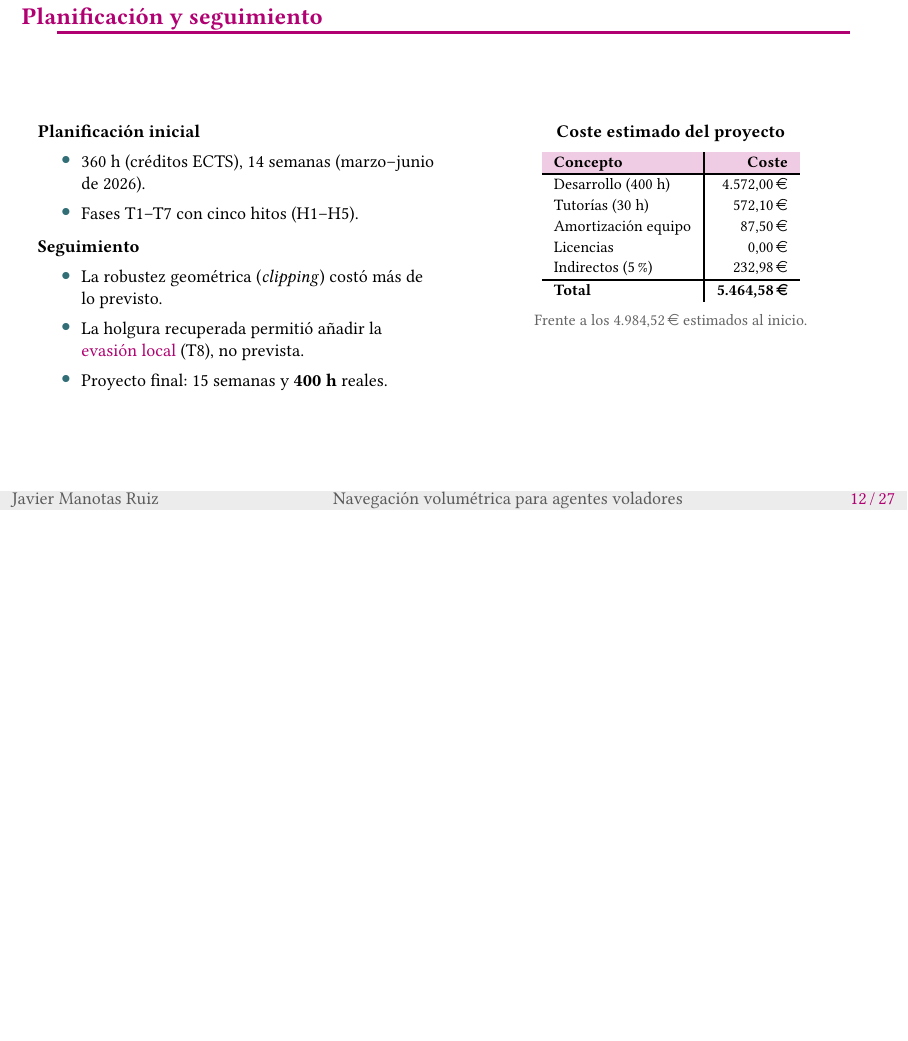
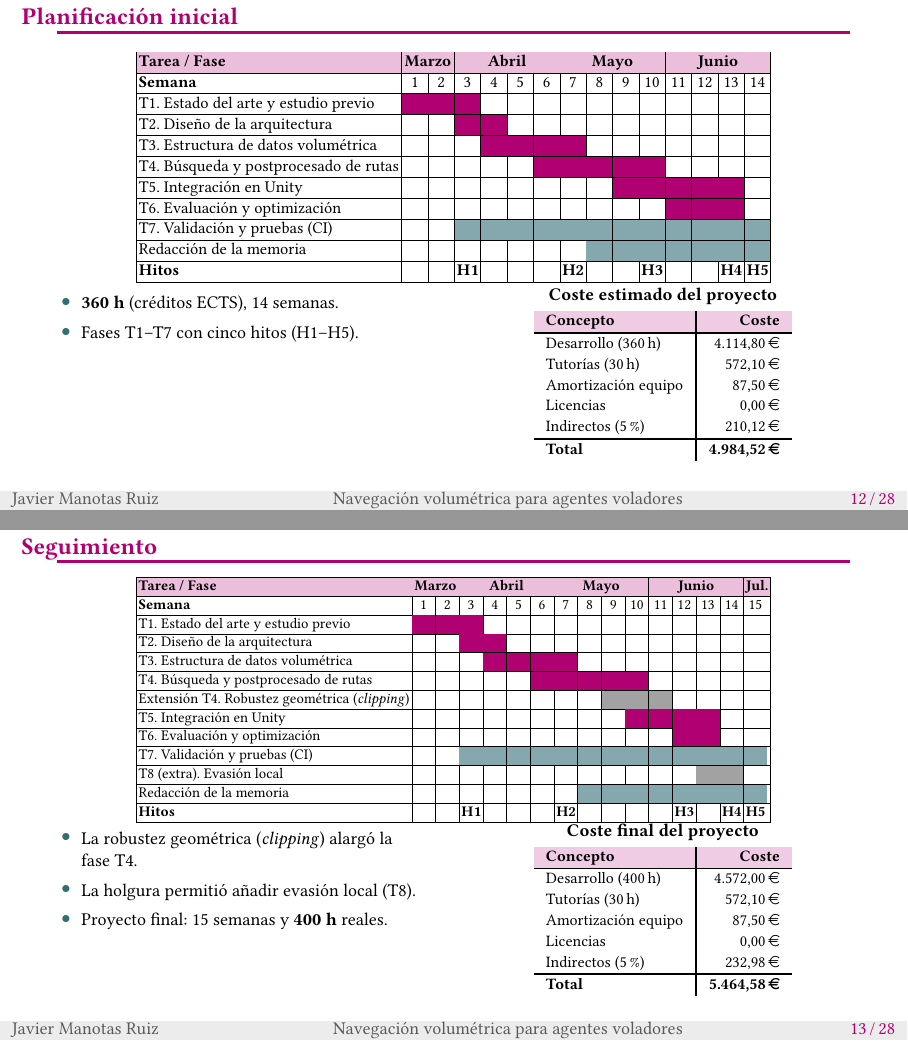
Before and after one commit to javimanotas/NavVolume, LaTeX slides (Docs/UDC/presentacion/presentacion.tex): page 12 of 27 before the commit and pages 12 and 13 of 28 after it, the two joined at a grey line, the shorter picture padded with empty space. Compiled offline with LuaLaTeX.

Commit message:
metodoyplani

```diff
--- a/Docs/UDC/presentacion/presentacion.tex
+++ b/Docs/UDC/presentacion/presentacion.tex
@@ -369,40 +369,109 @@
   \end{columns}
 \end{frame}
 
-\begin{frame}{Planificación y seguimiento}
+\begin{frame}{Planificación inicial}
+  \centering
+  \vspace{-0.5em}
+  \resizebox{0.8\textwidth}{!}{%
+    \setlength{\tabcolsep}{1.5pt}%
+    \renewcommand{\arraystretch}{1.0}%
+    \begin{tabular}{|l|*{14}{>{\centering\arraybackslash}p{0.5cm}|}}
+    \hline
+    \rowcolor{udcpink!25}
+    \textbf{Tarea / Fase} & \multicolumn{2}{c|}{\textbf{Marzo}} & \multicolumn{4}{c|}{\textbf{Abril}} & \multicolumn{4}{c|}{\textbf{Mayo}} & \multicolumn{4}{c|}{\textbf{Junio}} \\ \hline
+    \textbf{Semana} & 1 & 2 & 3 & 4 & 5 & 6 & 7 & 8 & 9 & 10 & 11 & 12 & 13 & 14 \\ \hline
+    T1. Estado del arte y estudio previo & \cellcolor{udcpink} & \cellcolor{udcpink} & \cellcolor{udcpink} & & & & & & & & & & & \\ \hline
+    T2. Diseño de la arquitectura & & & \cellcolor{udcpink} & \cellcolor{udcpink} & & & & & & & & & & \\ \hline
+    T3. Estructura de datos volumétrica & & & & \cellcolor{udcpink} & \cellcolor{udcpink} & \cellcolor{udcpink} & \cellcolor{udcpink} & & & & & & & \\ \hline
+    T4. Búsqueda y postprocesado de rutas & & & & & & \cellcolor{udcpink} & \cellcolor{udcpink} & \cellcolor{udcpink} & \cellcolor{udcpink} & \cellcolor{udcpink} & & & & \\ \hline
+    T5. Integración en Unity & & & & & & & & & \cellcolor{udcpink} & \cellcolor{udcpink} & \cellcolor{udcpink} & \cellcolor{udcpink} & \cellcolor{udcpink} & \\ \hline
+    T6. Evaluación y optimización & & & & & & & & & & & \cellcolor{udcpink} & \cellcolor{udcpink} & \cellcolor{udcpink} & \\ \hline
+    T7. Validación y pruebas (CI) & & & \cellcolor{ficblue!60} & \cellcolor{ficblue!60} & \cellcolor{ficblue!60} & \cellcolor{ficblue!60} & \cellcolor{ficblue!60} & \cellcolor{ficblue!60} & \cellcolor{ficblue!60} & \cellcolor{ficblue!60} & \cellcolor{ficblue!60} & \cellcolor{ficblue!60} & \cellcolor{ficblue!60} & \cellcolor{ficblue!60} \\ \hline
+    Redacción de la memoria & & & & & & & & \cellcolor{ficblue!60} & \cellcolor{ficblue!60} & \cellcolor{ficblue!60} & \cellcolor{ficblue!60} & \cellcolor{ficblue!60} & \cellcolor{ficblue!60} & \cellcolor{ficblue!60} \\ \hline
+    \textbf{Hitos} & & & \textbf{H1} & & & & \textbf{H2} & & & \textbf{H3} & & & \textbf{H4} & \textbf{H5} \\ \hline
+    \end{tabular}%
+  }
+
+  \vspace{0.6em}
   \begin{columns}[T]
-    \begin{column}{0.5\textwidth}
+    \begin{column}{0.48\textwidth}
       \footnotesize
-      \textbf{Planificación inicial}
-      \begin{itemize}\footnotesize
-        \item 360 h (créditos ECTS), 14 semanas (marzo--junio de 2026).
+      \begin{itemize}
+        \item \textbf{360 h} (créditos ECTS), 14 semanas.
         \item Fases T1--T7 con cinco hitos (H1--H5).
       \end{itemize}
-      \vspace{0.2em}
-      \textbf{Seguimiento}
-      \begin{itemize}\footnotesize
-        \item La robustez geométrica (\textit{clipping}) costó más de lo previsto.
-        \item La holgura recuperada permitió añadir la \alert{evasión local} (T8), no prevista.
-        \item Proyecto final: 15 semanas y \textbf{400 h} reales.
-      \end{itemize}
     \end{column}
-    \begin{column}{0.5\textwidth}
+    \begin{column}{0.52\textwidth}
       \centering
-      {\footnotesize\textbf{Coste estimado del proyecto}}\\[0.4em]
+      {\footnotesize\textbf{Coste estimado del proyecto}}\\[0.2em]
       \setlength{\arrayrulewidth}{0.3mm}
       \renewcommand{\arraystretch}{1.1}
       {\scriptsize
       \begin{tabular}{l|r}
         \rowcolor{udcpink!20}
         \textbf{Concepto} & \textbf{Coste} \\\hline
-        Desarrollo (400 h)      & 4.572,00\,\euro \\
-        Tutorías (30 h)         & 572,10\,\euro \\
+        Desarrollo (360\,h)     & 4.114,80\,\euro \\
+        Tutorías (30\,h)        & 572,10\,\euro \\
+        Amortización equipo     & 87,50\,\euro \\
+        Licencias               & 0,00\,\euro \\
+        Indirectos (5\,\%)      & 210,12\,\euro \\\hline
+        \textbf{Total}          & \textbf{4.984,52\,\euro} \\
+      \end{tabular}}
+    \end{column}
+  \end{columns}
+\end{frame}
+
+\begin{frame}{Seguimiento}
+  \centering
+  \vspace{-0.5em}
+  \resizebox{0.8\textwidth}{!}{%
+    \setlength{\tabcolsep}{1.5pt}%
+    \renewcommand{\arraystretch}{1.0}%
+    \begin{tabular}{|l|*{15}{>{\centering\arraybackslash}p{0.5cm}|}}
+    \hline
+    \rowcolor{udcpink!25}
+    \textbf{Tarea / Fase} & \multicolumn{2}{c|}{\textbf{Marzo}} & \multicolumn{4}{c|}{\textbf{Abril}} & \multicolumn{4}{c|}{\textbf{Mayo}} & \multicolumn{4}{c|}{\textbf{Junio}} & \multicolumn{1}{c|}{\textbf{Jul.}} \\ \hline
+    \textbf{Semana} & 1 & 2 & 3 & 4 & 5 & 6 & 7 & 8 & 9 & 10 & 11 & 12 & 13 & 14 & 15 \\ \hline
+    T1. Estado del arte y estudio previo & \cellcolor{udcpink} & \cellcolor{udcpink} & \cellcolor{udcpink} & & & & & & & & & & & & \\ \hline
+    T2. Diseño de la arquitectura & & & \cellcolor{udcpink} & \cellcolor{udcpink} & & & & & & & & & & & \\ \hline
+    T3. Estructura de datos volumétrica & & & & \cellcolor{udcpink} & \cellcolor{udcpink} & \cellcolor{udcpink} & \cellcolor{udcpink} & & & & & & & & \\ \hline
+    T4. Búsqueda y postprocesado de rutas & & & & & & \cellcolor{udcpink} & \cellcolor{udcpink} & \cellcolor{udcpink} & \cellcolor{udcpink} & \cellcolor{udcpink} & & & & & \\ \hline
+    Extensión T4. Robustez geométrica (\textit{clipping}) & & & & & & & & & \cellcolor{udcgray!60} & \cellcolor{udcgray!60} & \cellcolor{udcgray!60} & & & & \\ \hline
+    T5. Integración en Unity & & & & & & & & & & \cellcolor{udcpink} & \cellcolor{udcpink} & \cellcolor{udcpink} & \cellcolor{udcpink} & & \\ \hline
+    T6. Evaluación y optimización & & & & & & & & & & & & \cellcolor{udcpink} & \cellcolor{udcpink} & & \\ \hline
+    T7. Validación y pruebas (CI) & & & \cellcolor{ficblue!60} & \cellcolor{ficblue!60} & \cellcolor{ficblue!60} & \cellcolor{ficblue!60} & \cellcolor{ficblue!60} & \cellcolor{ficblue!60} & \cellcolor{ficblue!60} & \cellcolor{ficblue!60} & \cellcolor{ficblue!60} & \cellcolor{ficblue!60} & \cellcolor{ficblue!60} & \cellcolor{ficblue!60} & \cellcolor{ficblue!60} \\ \hline
+    T8 (extra). Evasión local & & & & & & & & & & & & & \cellcolor{udcgray!60} & \cellcolor{udcgray!60} & \\ \hline
+    Redacción de la memoria & & & & & & & & \cellcolor{ficblue!60} & \cellcolor{ficblue!60} & \cellcolor{ficblue!60} & \cellcolor{ficblue!60} & \cellcolor{ficblue!60} & \cellcolor{ficblue!60} & \cellcolor{ficblue!60} & \cellcolor{ficblue!60} \\ \hline
+    \textbf{Hitos} & & & \textbf{H1} & & & & \textbf{H2} & & & & & \textbf{H3} & & \textbf{H4} & \textbf{H5} \\ \hline
+    \end{tabular}%
+  }
+
+  \vspace{0.4em}
+  \begin{columns}[T]
+    \begin{column}{0.48\textwidth}
+      \footnotesize
+      \begin{itemize}
+        \item La robustez geométrica (\textit{clipping}) alargó la fase T4.
+        \item La holgura permitió añadir evasión local (T8).
+        \item Proyecto final: 15 semanas y \textbf{400 h} reales.
+      \end{itemize}
+    \end{column}
+    \begin{column}{0.52\textwidth}
+      \centering
+      {\footnotesize\textbf{Coste final del proyecto}}\\[0.2em]
+      \setlength{\arrayrulewidth}{0.3mm}
+      \renewcommand{\arraystretch}{1.1}
+      {\scriptsize
+      \begin{tabular}{l|r}
+        \rowcolor{udcpink!20}
+        \textbf{Concepto} & \textbf{Coste} \\\hline
+        Desarrollo (400\,h)     & 4.572,00\,\euro \\
+        Tutorías (30\,h)        & 572,10\,\euro \\
         Amortización equipo     & 87,50\,\euro \\
         Licencias               & 0,00\,\euro \\
         Indirectos (5\,\%)      & 232,98\,\euro \\\hline
         \textbf{Total}          & \textbf{5.464,58\,\euro} \\
-      \end{tabular}}\\[0.5em]
-      {\scriptsize\color{udcgray} Frente a los 4.984,52\,\euro\ estimados al inicio.}
+      \end{tabular}}
     \end{column}
   \end{columns}
 \end{frame}
```
Also changed, not shown: Docs/UDC/presentacion/presentacion.pdf, 1 other file.
